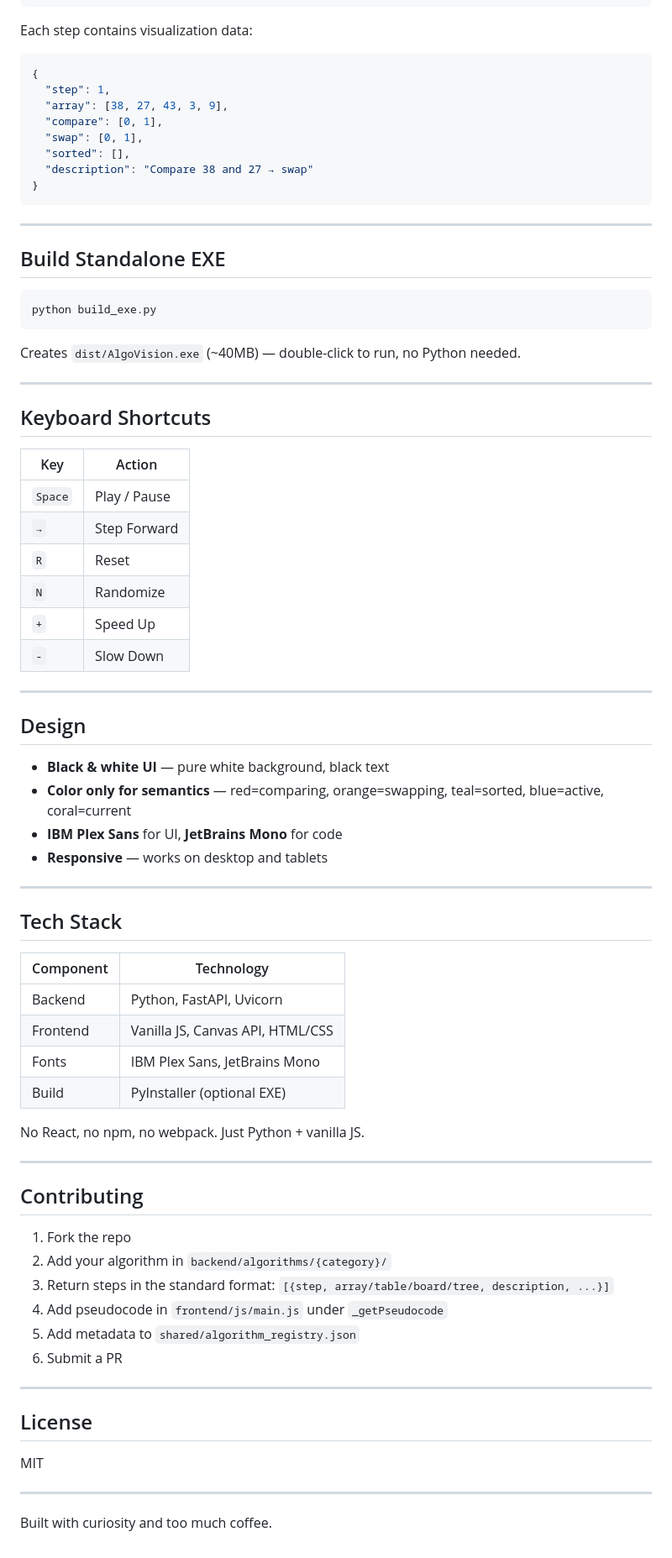
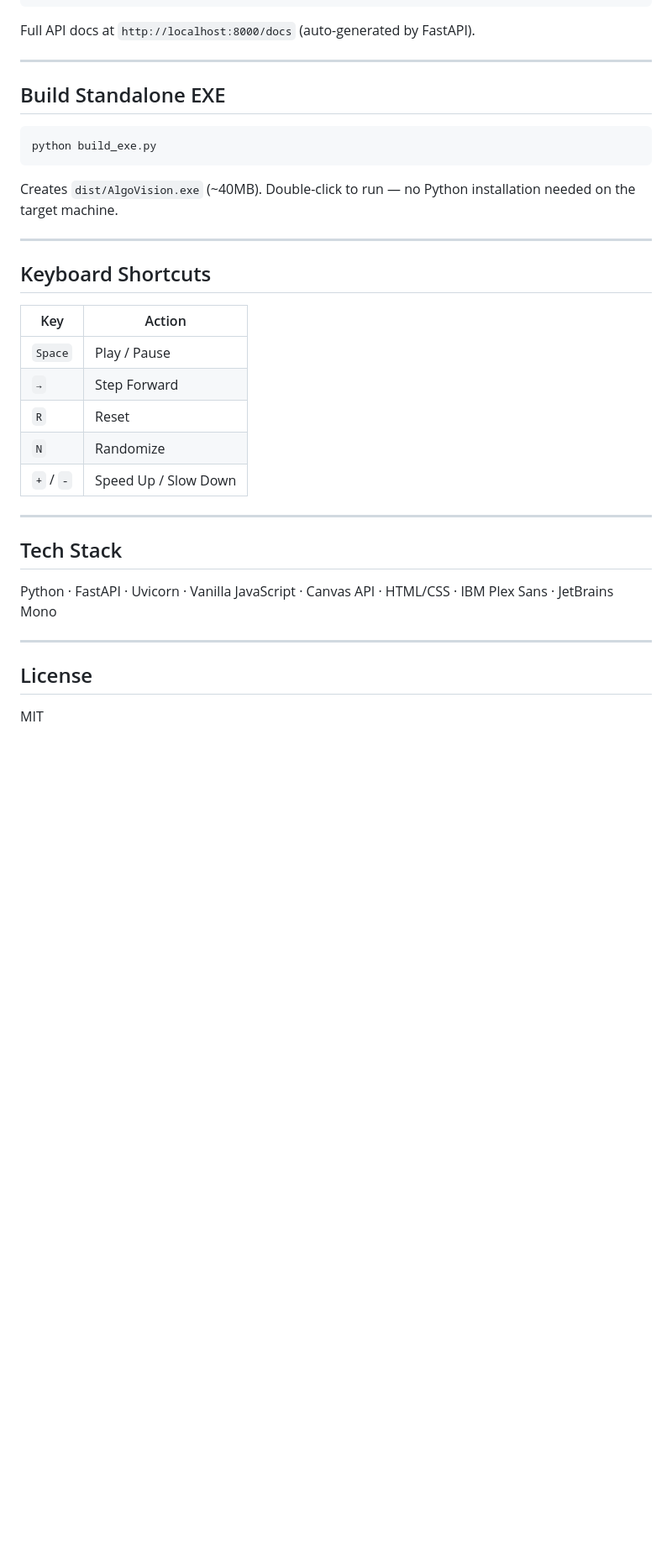
Before and after one commit to PrakritTyagi123/Algorithm-Vision, a Markdown page: README.md, the part around one of its changes. Shown at 84% size. Drawn GitHub-style; blank space fills up the shorter version.

Commit message:
Final Readme Done
Final Readme Done

````diff
--- a/README.md
+++ b/README.md
@@ -168,18 +312,7 @@ curl -X POST http://localhost:8000/dp/fibonacci \
 curl http://localhost:8000/registry
 ```
 
-Each step contains visualization data:
-
-```json
-{
-  "step": 1,
-  "array": [38, 27, 43, 3, 9],
-  "compare": [0, 1],
-  "swap": [0, 1],
-  "sorted": [],
-  "description": "Compare 38 and 27 → swap"
-}
-```
+Full API docs at `http://localhost:8000/docs` (auto-generated by FastAPI).
 
 ---
 
@@ -189,7 +322,7 @@ Each step contains visualization data:
 python build_exe.py
 ```
 
-Creates `dist/AlgoVision.exe` (~40MB) — double-click to run, no Python needed.
+Creates `dist/AlgoVision.exe` (~40MB). Double-click to run — no Python installation needed on the target machine.
 
 ---
 
@@ -201,48 +334,16 @@ Creates `dist/AlgoVision.exe` (~40MB) — double-click to run, no Python needed.
 | `→` | Step Forward |
 | `R` | Reset |
 | `N` | Randomize |
-| `+` | Speed Up |
-| `-` | Slow Down |
-
----
-
-## Design
-
-- **Black & white UI** — pure white background, black text
-- **Color only for semantics** — red=comparing, orange=swapping, teal=sorted, blue=active, coral=current
-- **IBM Plex Sans** for UI, **JetBrains Mono** for code
-- **Responsive** — works on desktop and tablets
+| `+` / `-` | Speed Up / Slow Down |
 
 ---
 
 ## Tech Stack
 
-| Component | Technology |
-|-----------|-----------|
-| Backend | Python, FastAPI, Uvicorn |
-| Frontend | Vanilla JS, Canvas API, HTML/CSS |
-| Fonts | IBM Plex Sans, JetBrains Mono |
-| Build | PyInstaller (optional EXE) |
-
-No React, no npm, no webpack. Just Python + vanilla JS.
-
----
-
-## Contributing
-
-1. Fork the repo
-2. Add your algorithm in `backend/algorithms/{category}/`
-3. Return steps in the standard format: `[{step, array/table/board/tree, description, ...}]`
-4. Add pseudocode in `frontend/js/main.js` under `_getPseudocode`
-5. Add metadata to `shared/algorithm_registry.json`
-6. Submit a PR
+Python · FastAPI · Uvicorn · Vanilla JavaScript · Canvas API · HTML/CSS · IBM Plex Sans · JetBrains Mono
 
 ---
 
 ## License
 
 MIT
-
----
-
-Built with curiosity and too much coffee.
````
Also changed, not shown: other parts of README.md (+262 -118 lines).
